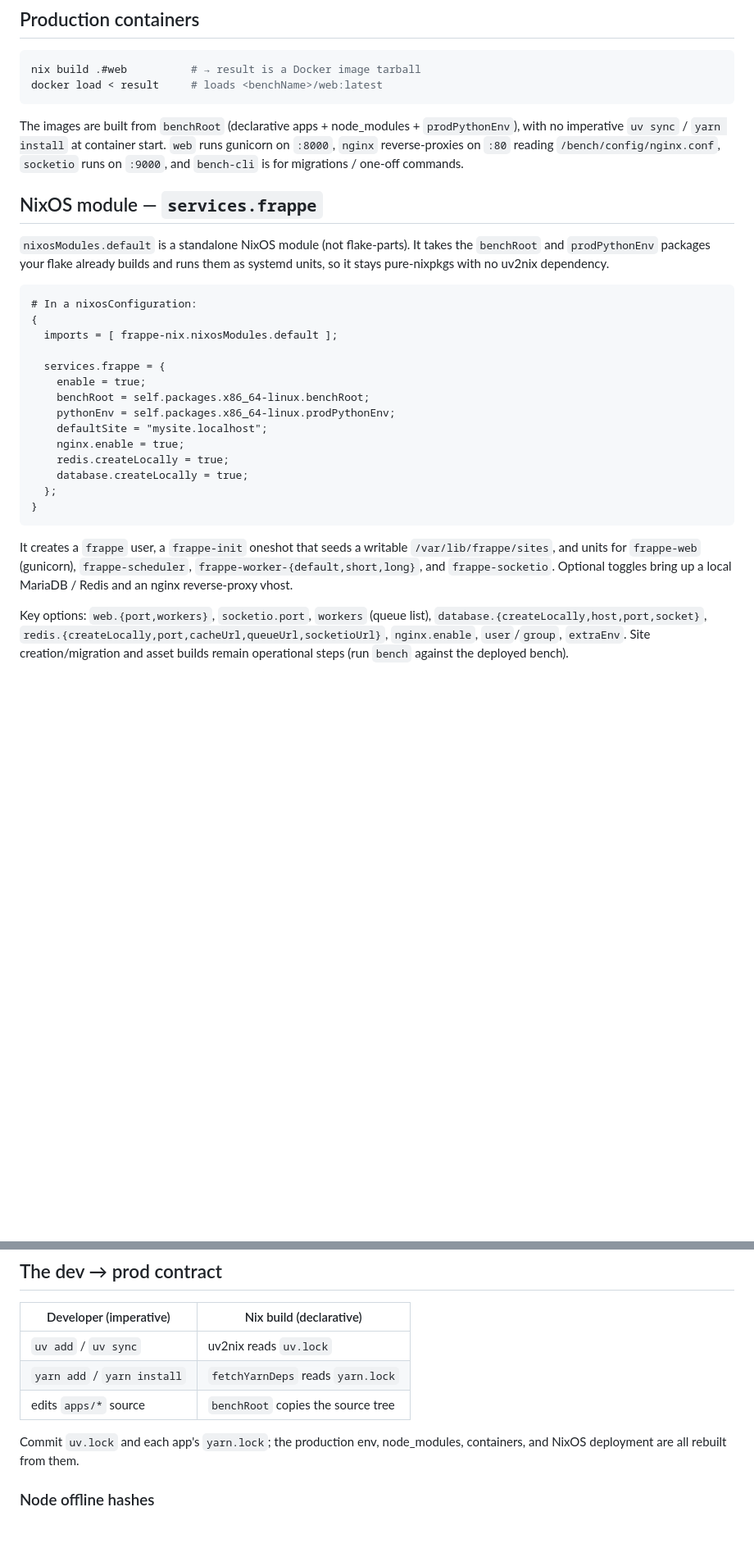
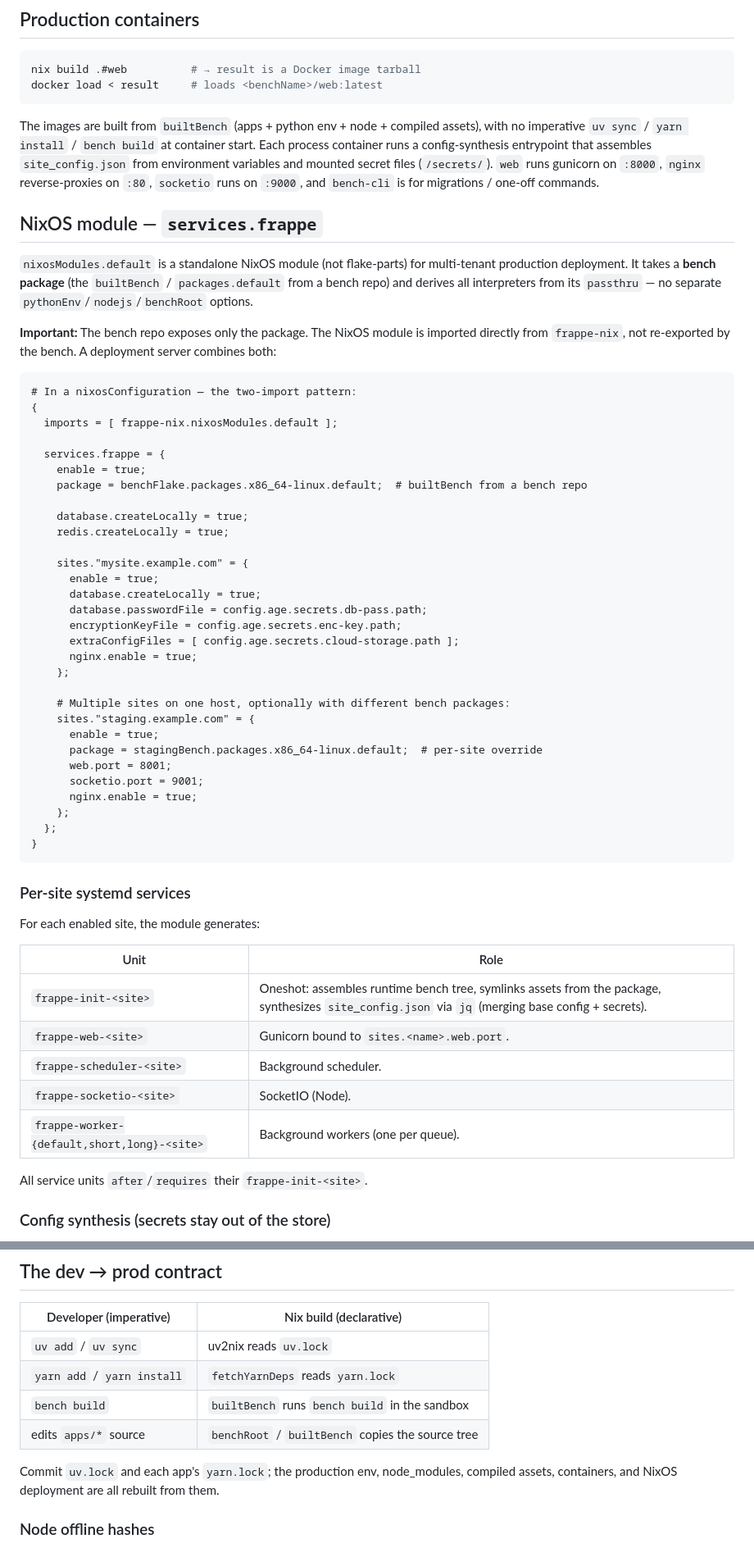
Before and after one commit to Avunu/frappe-nix, a Markdown page: README.md, 2 parts joined by grey strips. Shown at 82% size. Rendered like a GitHub page; blank space fills up the shorter version.

Commit message:
docs: updated readme to reflect refactor

````diff
--- a/README.md
+++ b/README.md
@@ -237,40 +244,70 @@ nix build .#web          # → result is a Docker image tarball
 docker load < result     # loads <benchName>/web:latest
 ```
 
-The images are built from `benchRoot` (declarative apps + node_modules + `prodPythonEnv`),
-with no imperative `uv sync` / `yarn install` at container start. `web` runs gunicorn on
-`:8000`, `nginx` reverse-proxies on `:80` reading `/bench/config/nginx.conf`, `socketio`
-runs on `:9000`, and `bench-cli` is for migrations / one-off commands.
+The images are built from `builtBench` (apps + python env + node + compiled assets),
+with no imperative `uv sync` / `yarn install` / `bench build` at container start. Each
+process container runs a config-synthesis entrypoint that assembles `site_config.json`
+from environment variables and mounted secret files (`/secrets/`). `web` runs gunicorn on
+`:8000`, `nginx` reverse-proxies on `:80`, `socketio` runs on `:9000`, and `bench-cli`
+is for migrations / one-off commands.
 
 ## NixOS module — `services.frappe`
 
-`nixosModules.default` is a standalone NixOS module (not flake-parts). It takes the
-`benchRoot` and `prodPythonEnv` packages your flake already builds and runs them as
-systemd units, so it stays pure-nixpkgs with no uv2nix dependency.
+`nixosModules.default` is a standalone NixOS module (not flake-parts) for multi-tenant
+production deployment. It takes a **bench package** (the `builtBench` / `packages.default`
+from a bench repo) and derives all interpreters from its `passthru` — no separate
+`pythonEnv`/`nodejs`/`benchRoot` options.
+
+**Important:** The bench repo exposes only the package. The NixOS module is imported
+directly from `frappe-nix`, not re-exported by the bench. A deployment server combines
+both:
 
 ```nix
-# In a nixosConfiguration:
+# In a nixosConfiguration — the two-import pattern:
 {
   imports = [ frappe-nix.nixosModules.default ];
 
   services.frappe = {
     enable = true;
-    benchRoot = self.packages.x86_64-linux.benchRoot;
-    pythonEnv = self.packages.x86_64-linux.prodPythonEnv;
-    defaultSite = "mysite.localhost";
-    nginx.enable = true;
+    package = benchFlake.packages.x86_64-linux.default;  # builtBench from a bench repo
+
+    database.createLocally = true;
     redis.createLocally = true;
-    database.createLocally = true;
+
+    sites."mysite.example.com" = {
+      enable = true;
+      database.createLocally = true;
+      database.passwordFile = config.age.secrets.db-pass.path;
+      encryptionKeyFile = config.age.secrets.enc-key.path;
+      extraConfigFiles = [ config.age.secrets.cloud-storage.path ];
+      nginx.enable = true;
+    };
+
+    # Multiple sites on one host, optionally with different bench packages:
+    sites."staging.example.com" = {
+      enable = true;
+      package = stagingBench.packages.x86_64-linux.default;  # per-site override
+      web.port = 8001;
+      socketio.port = 9001;
+      nginx.enable = true;
+    };
   };
 }
 ```
 
-It creates a `frappe` user, a `frappe-init` oneshot that seeds a writable
-`/var/lib/frappe/sites`, and units for `frappe-web` (gunicorn), `frappe-scheduler`,
-`frappe-worker-{default,short,long}`, and `frappe-socketio`. Optional toggles bring up a
-local MariaDB / Redis and an nginx reverse-proxy vhost.
+### Per-site systemd services
 
-Key options: `web.{port,workers}`, `socketio.port`, `workers` (queue list),
-`database.{createLocally,host,port,socket}`, `redis.{createLocally,port,cacheUrl,queueUrl,socketioUrl}`,
-`nginx.enable`, `user`/`group`, `extraEnv`. Site creation/migration and asset builds
-remain operational steps (run `bench` against the deployed bench).
+For each enabled site, the module generates:
+
+| Unit | Role |
+| --- | --- |
+| `frappe-init-<site>` | Oneshot: assembles runtime bench tree, symlinks assets from the package, synthesizes `site_config.json` via `jq` (merging base config + secrets). |
+| `frappe-web-<site>` | Gunicorn bound to `sites.<name>.web.port`. |
+| `frappe-scheduler-<site>` | Background scheduler. |
+| `frappe-socketio-<site>` | SocketIO (Node). |
+| `frappe-worker-{default,short,long}-<site>` | Background workers (one per queue). |
+
+All service units `after`/`requires` their `frappe-init-<site>`.
+
+### Config synthesis (secrets stay out of the store)
+
@@ -310,10 +387,11 @@ packages that need C headers/system libraries.
 | ----------------------------- | ---------------------------------- |
 | `uv add` / `uv sync`          | uv2nix reads `uv.lock`             |
 | `yarn add` / `yarn install`   | `fetchYarnDeps` reads `yarn.lock`  |
-| edits `apps/*` source         | `benchRoot` copies the source tree |
+| `bench build`                  | `builtBench` runs `bench build` in the sandbox |
+| edits `apps/*` source         | `benchRoot` / `builtBench` copies the source tree |
 
-Commit `uv.lock` and each app's `yarn.lock`; the production env, node_modules, containers,
-and NixOS deployment are all rebuilt from them.
+Commit `uv.lock` and each app's `yarn.lock`; the production env, node_modules, compiled
+assets, containers, and NixOS deployment are all rebuilt from them.
 
 ### Node offline hashes
 
````
Also changed, not shown: other parts of README.md (+51 -4 lines).
